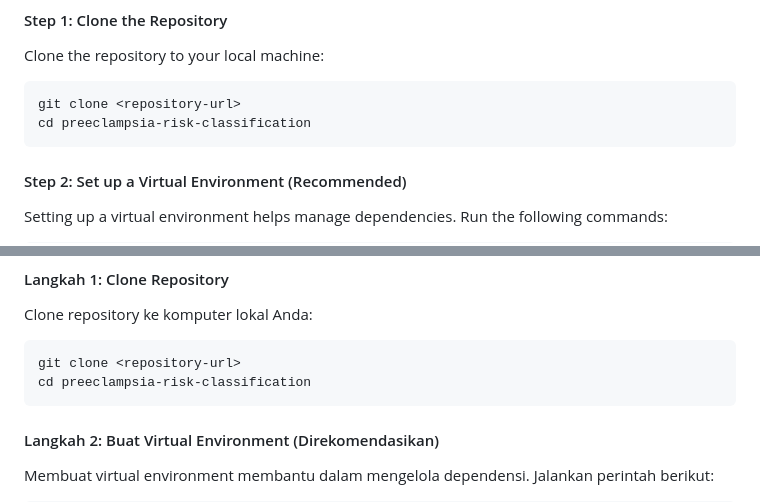
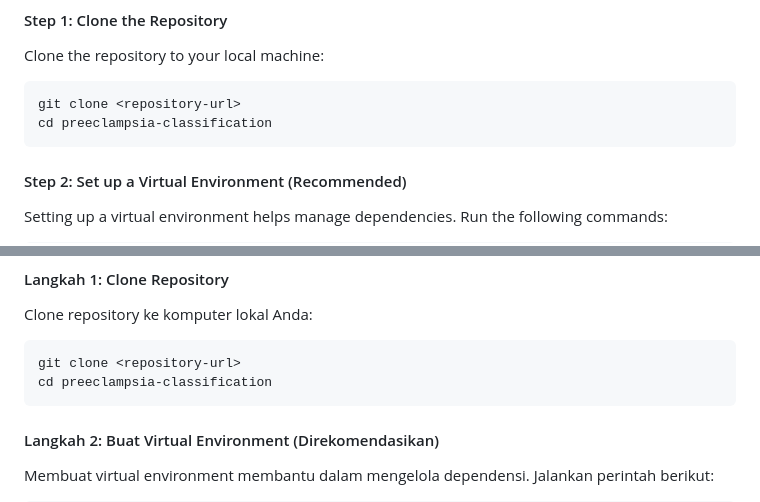
Before and after one commit to Erchwe/Preeclampsia-Classification, a Markdown page: README.md, 2 parts joined by grey strips. Rendered like a GitHub page.

````diff
--- a/README.md
+++ b/README.md
@@ -25,7 +25,7 @@ Clone the repository to your local machine:
 
 ```bash
 git clone <repository-url>
-cd preeclampsia-risk-classification
+cd preeclampsia-classification
 ```
 
 #### Step 2: Set up a Virtual Environment (Recommended)
@@ -125,7 +125,7 @@ Clone repository ke komputer lokal Anda:
 
 ```bash
 git clone <repository-url>
-cd preeclampsia-risk-classification
+cd preeclampsia-classification
 ```
 
 #### Langkah 2: Buat Virtual Environment (Direkomendasikan)
````
